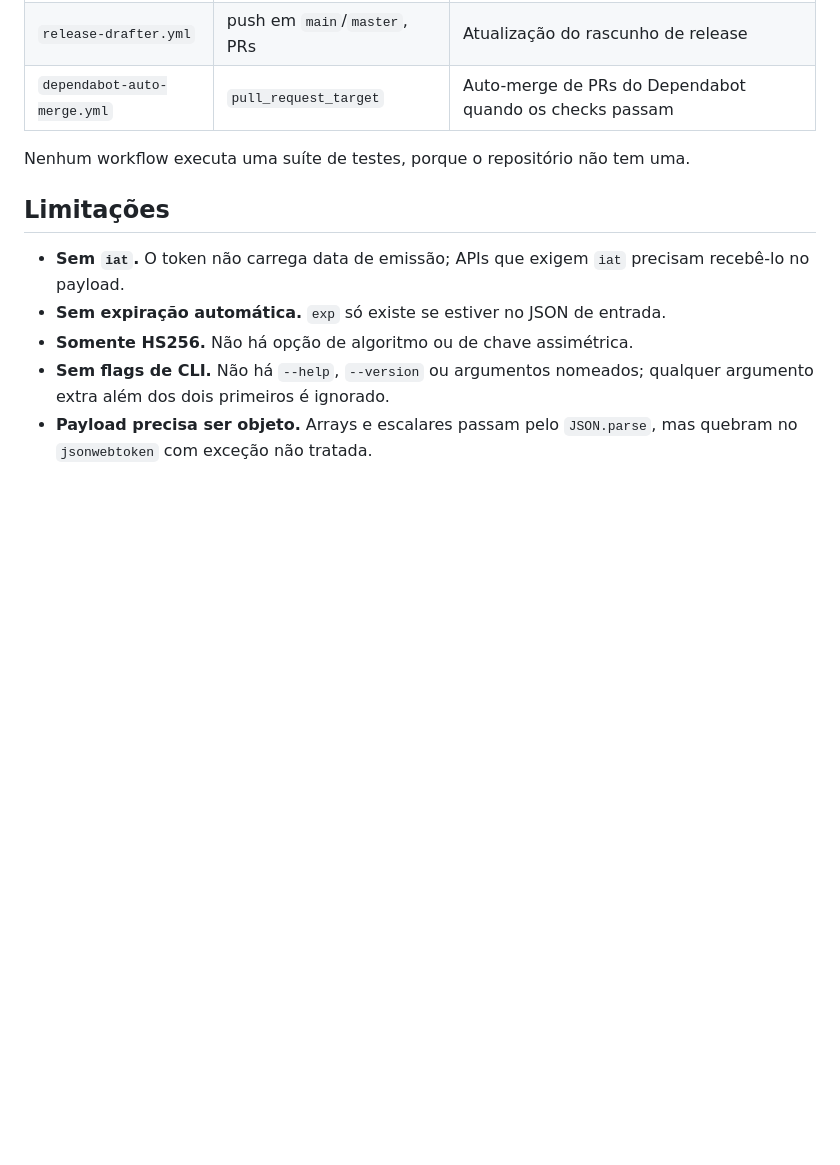
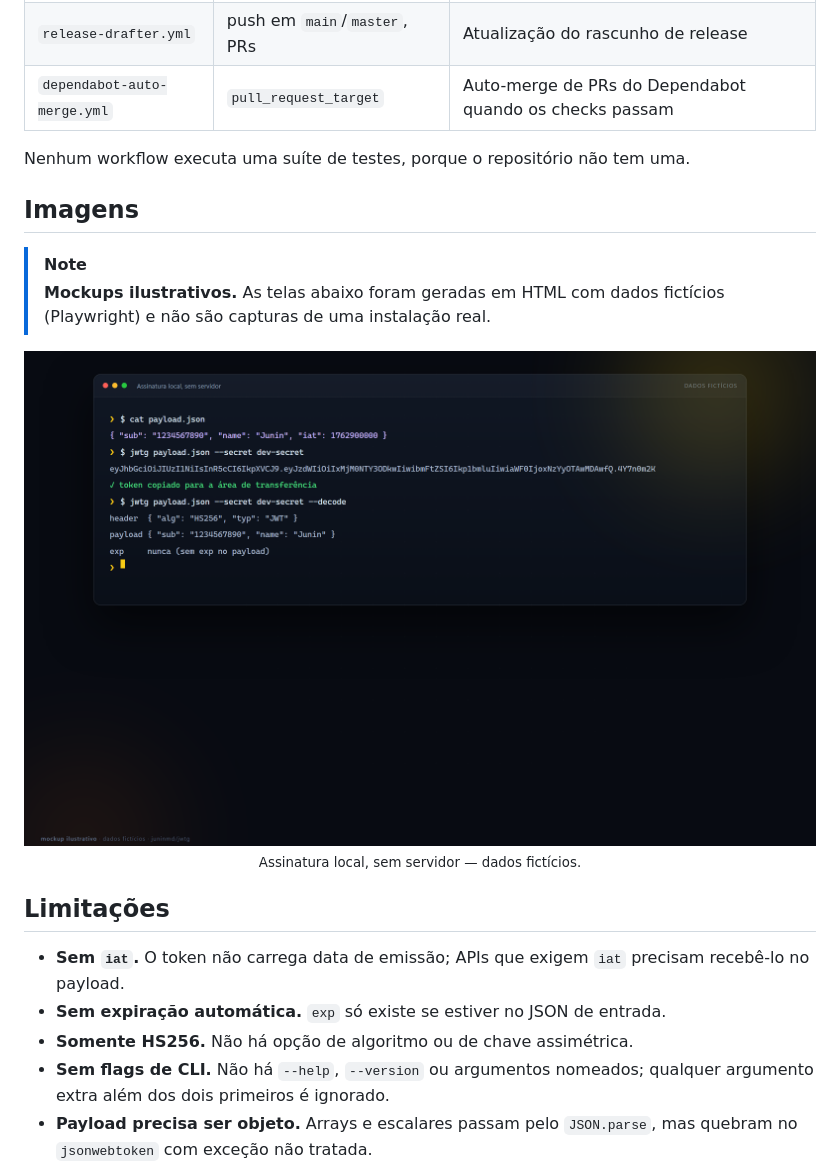
Before and after one commit to juninmd/jwtg, a Markdown page: README.md, the part around one of its changes. GitHub-like rendering; pictures changed too: docs/readme/session.png (added); blank space fills up the shorter version.

Commit message:
docs: add hero banner and illustrative screenshots (#10)

```diff
--- a/README.md
+++ b/README.md
@@ -146,6 +150,18 @@ Dependências: `jsonwebtoken@^8.5.1` e `clipboardy@^2.1.0`. Não há script de t
 
 Nenhum workflow executa uma suíte de testes, porque o repositório não tem uma.
 
+## Imagens
+
+> [!NOTE]
+> **Mockups ilustrativos.** As telas abaixo foram geradas em HTML com dados fictícios (Playwright) e não são capturas de uma instalação real.
+
+<p align="center">
+  <img src="docs/readme/session.png" alt="Assinatura local, sem servidor — mockup ilustrativo com dados fictícios" width="100%">
+  <br>
+  <sub>Assinatura local, sem servidor — dados fictícios.</sub>
+</p>
+
+
 ## Limitações
 
 - **Sem `iat`.** O token não carrega data de emissão; APIs que exigem `iat` precisam recebê-lo no payload.
```
Also changed, not shown: other parts of README.md (+4 -0 lines), docs/readme/hero.png (added).
